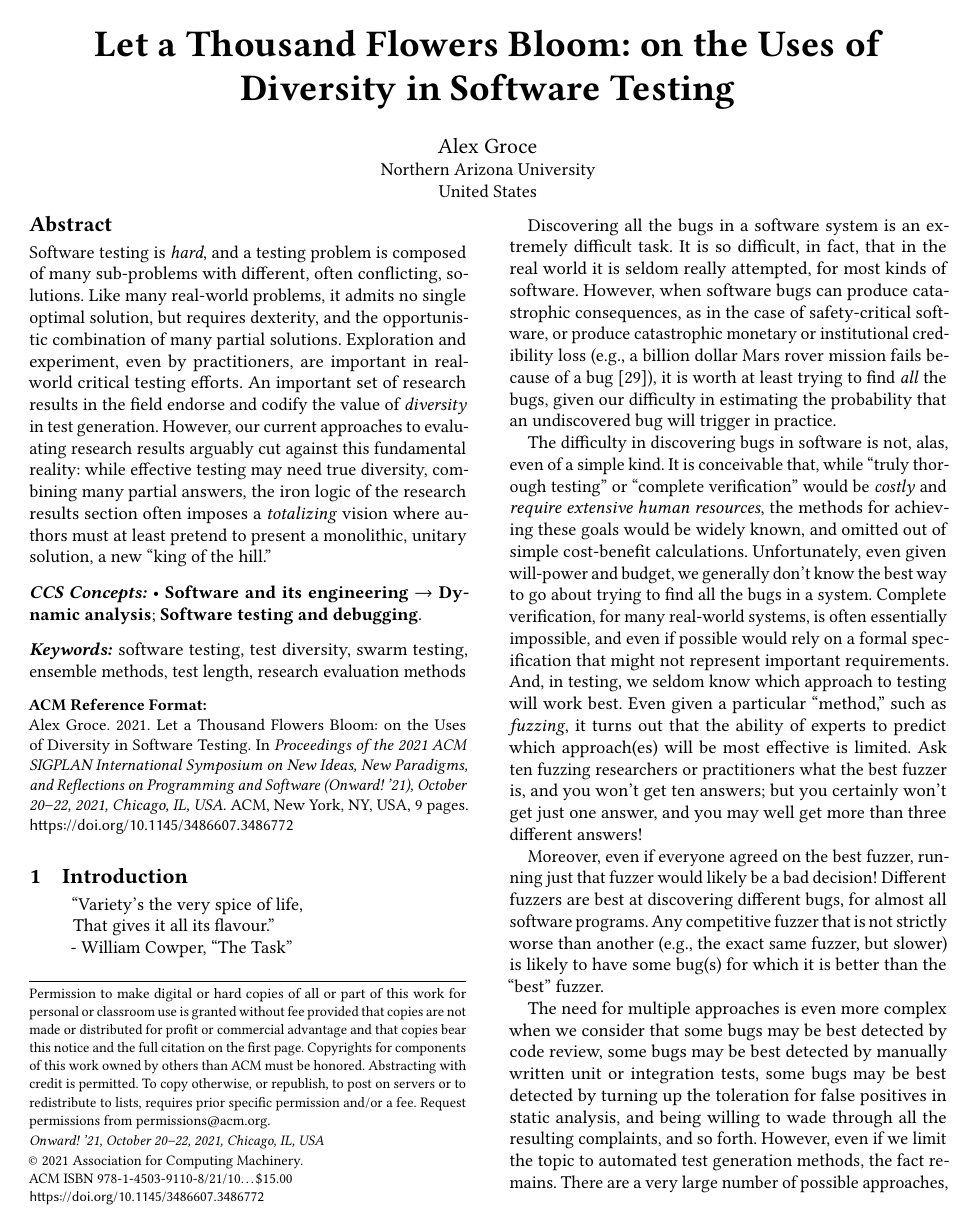
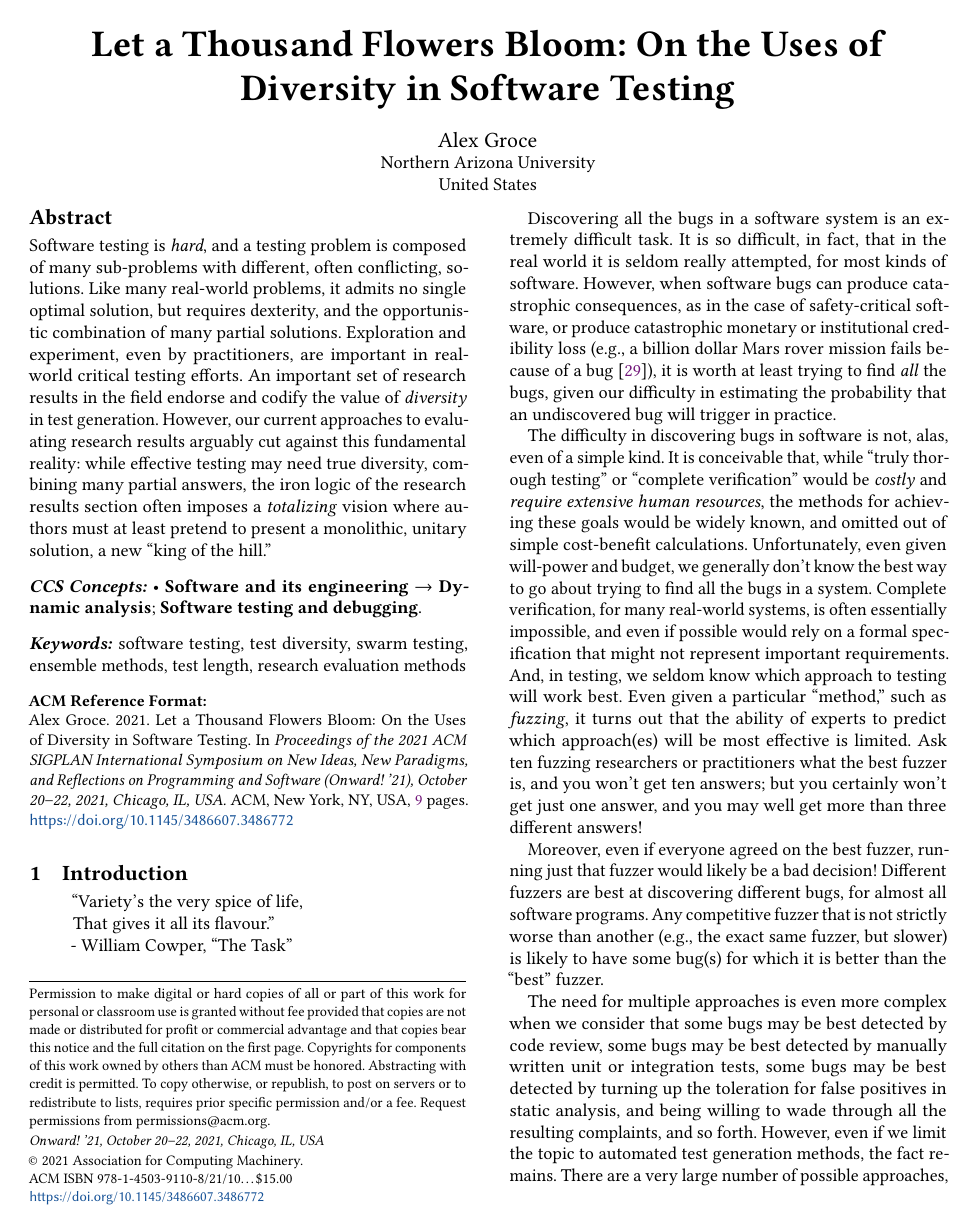
Before and after one commit to agroce/onwardessay21, a LaTeX paper (main.tex, which reads acmart.cls): page 1 of 9. Compiled offline with pdfLaTeX.

Commit message:
to fix up

```diff
--- a/acmart.cls
+++ b/acmart.cls
@@ -37,7 +37,7 @@
 %%   Right brace   \}     Tilde         \~}
 \NeedsTeXFormat{LaTeX2e}
 \ProvidesClass{acmart}
-[2020/11/15 v1.75 Typesetting articles for the Association for Computing Machinery]
+[2021/08/29 v1.79 Typesetting articles for the Association for Computing Machinery]
 \def\@classname{acmart}
 \InputIfFileExists{acmart-preload-hook.tex}{%
   \ClassWarning{\@classname}{%
@@ -120,6 +120,10 @@
   \PackageError{\@classname}{The option balance can be either true or
     false}}
 \ExecuteOptionsX{balance}
+\define@boolkey+{acmart.cls}[@ACM@]{pbalance}[true]{}{%
+  \PackageError{\@classname}{The option pbalance can be either true or
+    false}}
+\ExecuteOptionsX{pbalance=false}
 \define@boolkey+{acmart.cls}[@ACM@]{natbib}[true]{%
   \if@ACM@natbib
     \PackageInfo{\@classname}{Explicitly selecting natbib mode}%
@@ -487,6 +491,7 @@
         \rule\z@\footnotesep\ignorespaces#1\@finalstrut\strutbox}%
     \color@endgroup}}
 \def\@makefnmark{\hbox{\@textsuperscript{\normalfont\@thefnmark}}}
+\RequirePackage{hyperxmp}
 \let\@footnotemark@nolink\@footnotemark
 \let\@footnotetext@nolink\@footnotetext
 \RequirePackage[bookmarksnumbered,unicode]{hyperref}
@@ -526,7 +531,6 @@
   \fi
   \hypersetup{pdflang={en},
     pdfdisplaydoctitle}}
-\RequirePackage{hyperxmp}
 \if@ACM@natbib
   \let\citeN\cite
   \let\cite\citep
@@ -1090,14 +1094,20 @@
   \def\@permissionCodeOne{2375-4699}%
 \or % TAP
   \def\@journalName{ACM Transactions on Applied Perception}%
+  \def\@journalNameShort{ACM Trans. Appl. Percept.}%
+  \def\@permissionCodeOne{1544-3558}%
 \or % TCPS
   \def\@journalName{ACM Transactions on Cyber-Physical Systems}%
+  \def\@journalNameShort{ACM Trans. Cyber-Phys. Syst.}%
+  \def\@permissionCodeOne{2378-962X}%
 \or % TDS
   \def\@journalName{ACM/IMS Transactions on Data Science}%
   \def\@journalNameShort{ACM/IMS Trans. Data Sci.}%
   \def\@permissionCodeOne{2577-3224}%
 \or % TEAC
   \def\@journalName{ACM Transactions on Economics and Computation}%
+  \def\@journalNameShort{ACM Trans. Econ. Comput.}%
+  \def\@permissionCodeOne{2167-8375}%
 \or % TECS
   \def\@journalName{ACM Transactions on Embedded Computing Systems}%
   \def\@journalNameShort{ACM Trans. Embedd. Comput. Syst.}%
@@ -1268,9 +1278,12 @@
   DC, USA}%
 \fi
 \def\acmBooktitle#1{\gdef\@acmBooktitle{#1}}
+\acmBooktitle{}
+\ifx\acmConference@name\@undefined\else
 \acmBooktitle{Proceedings of \acmConference@name
        \ifx\acmConference@name\acmConference@shortname\else
-         \ (\acmConference@shortname)\fi}
+       \ (\acmConference@shortname)\fi}
+\fi
 \def\@editorsAbbrev{(Ed.)}
 \def\@acmEditors{}
 \def\editor#1{\ifx\@acmEditors\@empty
@@ -1302,12 +1315,16 @@
           \@acmSubmissionID\fi}}%
       \gdef\authors{Anonymous Author(s)}%
     \else
-      \gdef\addresses{\@author{#2}}%
+      \expandafter\gdef\expandafter\addresses\expandafter{%
+        \expandafter\@author\expandafter{%
+          \csname typeset@author\the\num@authors\endcsname{#2}}}%
       \gdef\authors{#2}%
     \fi
   \else
     \if@ACM@anonymous\else
-      \g@addto@macro\addresses{\and\@author{#2}}%
+    \expandafter\g@addto@macro\expandafter\addresses\expandafter{%
+      \expandafter\and\expandafter\@author\expandafter{%
+        \csname typeset@author\the\num@authors\endcsname{#2}}}%
       \g@addto@macro\authors{\and#2}%
     \fi
   \fi
@@ -1358,7 +1375,14 @@
   \if@ACM@anonymous\else
     \g@addto@macro\addresses{\email{#1}{#2}}%
   \fi}
-\def\orcid#1{\unskip\ignorespaces}
+\def\orcid#1{\unskip\ignorespaces%
+  \IfBeginWith{#1}{http}{%
+    \expandafter\gdef\csname
+        typeset@author\the\num@authors\endcsname##1{%
+          \href{#1}{##1}}}{%
+    \expandafter\gdef\csname
+        typeset@author\the\num@authors\endcsname##1{%
+          \href{https://orcid.org/#1}{##1}}}}
 \def\authorsaddresses#1{\def\@authorsaddresses{#1}}
 \authorsaddresses{\@mkauthorsaddresses}
 \def\@titlenotes{}
@@ -1466,8 +1490,11 @@
   \fi}{\ClassError{\@classname}{The option printacmref can be either true or false}}
 \AtEndDocument{\if@ACM@nonacm\else\if@ACM@printacmref\else
   \ifnum\getrefnumber{TotPages}>1\relax
-  \ClassWarningNoLine{\@classname}{ACM reference format is mandatory
-    for papers over one page}%
+  \ClassWarningNoLine{\@classname}{%
+    ACM reference format is mandatory \MessageBreak
+    for papers over one page. \MessageBreak
+    Please add printacmref=true to the \MessageBreak
+    \string\settopmatter\space command.}%
   \fi\fi\fi}
 \define@boolkey+{@ACM@topmatter@}[@ACM@]{printfolios}[true]{%
   \if@ACM@printfolios
@@ -1887,7 +1914,7 @@
        \else
          \@specialsection{Keywords}%
        \fi
-         \noindent\@keywords}\par\egroup
+         \noindent\@keywords\par}\egroup
    \fi
   \let\metadata@authors=\authors
   \nxandlist{, }{, }{, }\metadata@authors
@@ -1916,6 +1943,8 @@
   \@afterheading
 }
 \def\@specialsection#1{%
+  \let\@vspace\@vspace@orig
+  \let\@vspacer\@vspacer@orig
   \ifcase\ACM@format@nr
   \relax % manuscript
     \par\medskip\small\noindent#1: %
@@ -1936,12 +1965,26 @@
   \or % sigchi-a
     \section*{#1}%
     \fi
+  \let\@vspace\@vspace@acm
+  \let\@vspacer\@vspacer@acm
 }
 \def\@printtopmatter{%
   \ifx\@startPage\@empty
      \gdef\@startPage{1}%
   \else
      \setcounter{page}{\@startPage}%
+  \fi
+  \@tempdima=\ht\mktitle@bx
+  \advance\@tempdima by \dp\mktitle@bx
+  \ifdim\@tempdima>0.9\textheight
+    \loop
+      \setbox\@tempboxa=\vsplit \mktitle@bx to 0.9\textheight
+      \thispagestyle{firstpagestyle}%
+      \noindent\unvbox\@tempboxa
+      \clearpage
+      \@tempdima=\ht\mktitle@bx
+      \advance\@tempdima by \dp\mktitle@bx
+    \ifdim\@tempdima>0.9\textheight\repeat
   \fi
   \thispagestyle{firstpagestyle}%
   \noindent
@@ -2245,7 +2288,7 @@
       \fi
     \fi
      \global\let\and\@typeset@author@line}%
-  \global\setbox\mktitle@bx=\vbox{\noindent\box\mktitle@bx\par\medskip
+  \global\setbox\mktitle@bx=\vbox{\noindent\unvbox\mktitle@bx\par\medskip
     \noindent\addresses\@typeset@author@line
    \par\medskip}%
 }
@@ -2311,7 +2354,7 @@
 }%
   \hsize=\textwidth
   \global\setbox\mktitle@bx=\vbox{\noindent
-    \box\mktitle@bx\par\medskip\leavevmode
+    \unvbox\mktitle@bx\par\medskip\leavevmode
     \lineskip=1pc\relax\centering\hspace*{-1em}%
     \addresses\let\and\@typeset@author@bx\and\par\bigskip}}
 \def\@mkauthors@iv{%
@@ -2366,12 +2409,13 @@
   \def\streetaddress##1{\unskip, ##1}%
   \def\postcode##1{\unskip, ##1}%
   \def\position##1{\unskip\ignorespaces}%
-  \def\institution##1{\unskip, ##1}%
+  \gdef\@ACM@institution@separator{, }%
+  \def\institution##1{\unskip\@ACM@institution@separator ##1\gdef\@ACM@institution@separator{ and }}%
   \def\city##1{\unskip, ##1}%
   \def\state##1{\unskip, ##1}%
   \renewcommand\department[2][0]{\unskip\@addpunct, ##2}%
   \def\country##1{\unskip, ##1}%
-  \def\and{\unskip; }%
+  \def\and{\unskip; \gdef\@ACM@institution@separator{, }}%
   \def\@author##1{##1}%
   \def\email##1##2{\unskip, \nolinkurl{##2}}%
   \addresses
@@ -2388,7 +2432,7 @@
   \ifx\@teaserfigures\@empty\else
     \def\@teaser##1{\par\bigskip\bgroup
       \captionsetup{type=figure}##1\egroup\par}
-    \global\setbox\mktitle@bx=\vbox{\noindent\box\mktitle@bx\par
+    \global\setbox\mktitle@bx=\vbox{\noindent\unvbox\mktitle@bx\par
       \noindent\@Description@presentfalse
       \@teaserfigures\par\if@Description@present\else
          \global\@undescribed@imagestrue
@@ -2587,7 +2631,10 @@
       \fancyfoot[C]{\if@ACM@printfolios\footnotesize\thepage\fi}%
       \fancyhead[LO]{\ACM@linecountL\@headfootfont\shorttitle}%
       \fancyhead[RE]{\@headfootfont\@shortauthors\ACM@linecountR}%
-      \if@ACM@nonacm\else%
+      \if@ACM@nonacm
+        \fancyhead[LE]{\ACM@linecountL}%
+        \fancyhead[RO]{\ACM@linecountR}%
+      \else%
         \fancyhead[LE]{\ACM@linecountL\@headfootfont\footnotesize
           \acmConference@shortname,
           \acmConference@date, \acmConference@venue}%
@@ -2600,7 +2647,10 @@
     \fancyfoot[C]{\if@ACM@printfolios\footnotesize\thepage\fi}%
     \fancyhead[LO]{\ACM@linecountL\@headfootfont\shorttitle}%
     \fancyhead[RE]{\@headfootfont\@shortauthors\ACM@linecountR}%
-    \if@ACM@nonacm\else%
+    \if@ACM@nonacm
+      \fancyhead[LE]{\ACM@linecountL}%
+      \fancyhead[RO]{\ACM@linecountR}%
+    \else%
       \fancyhead[LE]{\ACM@linecountL\@headfootfont
         \acmConference@shortname,
         \acmConference@date, \acmConference@venue}%
@@ -2931,6 +2981,25 @@
   \popQED\endtrivlist\@endpefalse
 }
 \AtEndPreamble{%
+  \if@ACM@pbalance
+    \global\@ACM@balancefalse
+    \ifcase\ACM@format@nr
+    \relax % manuscript
+       \or % acmsmall
+       \or % acmlarge
+       \or % acmtog
+          \RequirePackage{pbalance}%
+       \or % sigconf
+          \RequirePackage{pbalance}%
+       \or % siggraph
+          \RequirePackage{pbalance}%
+       \or % sigplan
+          \RequirePackage{pbalance}%
+       \or % sigchi
+          \RequirePackage{pbalance}%
+       \or % sigchi-a
+    \fi
+  \fi
   \if@ACM@balance
     \ifcase\ACM@format@nr
     \relax % manuscript
--- a/main.tex
+++ b/main.tex
@@ -22,16 +22,11 @@
 %% in the same archive or directory.)
 %%
 %% The first command in your LaTeX source must be the \documentclass command.
-\documentclass[sigplan]{acmart}
+\documentclass[sigplan,screen]{acmart}
 
 \usepackage{code}
 \usepackage{graphicx}
-
-%%
-%% \BibTeX command to typeset BibTeX logo in the docs
-\AtBeginDocument{%
-  \providecommand\BibTeX{{%
-    \normalfont B\kern-0.5em{\scshape i\kern-0.25em b}\kern-0.8em\TeX}}}
+\usepackage{balance}
 
 %%% The following is specific to Onward! '21 and the paper
 %%% 'Let a Thousand Flowers Bloom: On the Uses of Diversity in Software Testing'
@@ -74,8 +69,7 @@
 %%
 %% The "title" command has an optional parameter,
 %% allowing the author to define a "short title" to be used in page headers.
-\title{Let a Thousand Flowers Bloom: on the Uses of Diversity in
-  Software Testing}
+\title{Let a Thousand Flowers Bloom: On the Uses of Diversity in Software Testing}
 
 %%
 %% The "author" command and its associated commands are used to define
```
Also changed, not shown: acmart.cls (19 more changed lines), main.tex (6 more changed lines).
